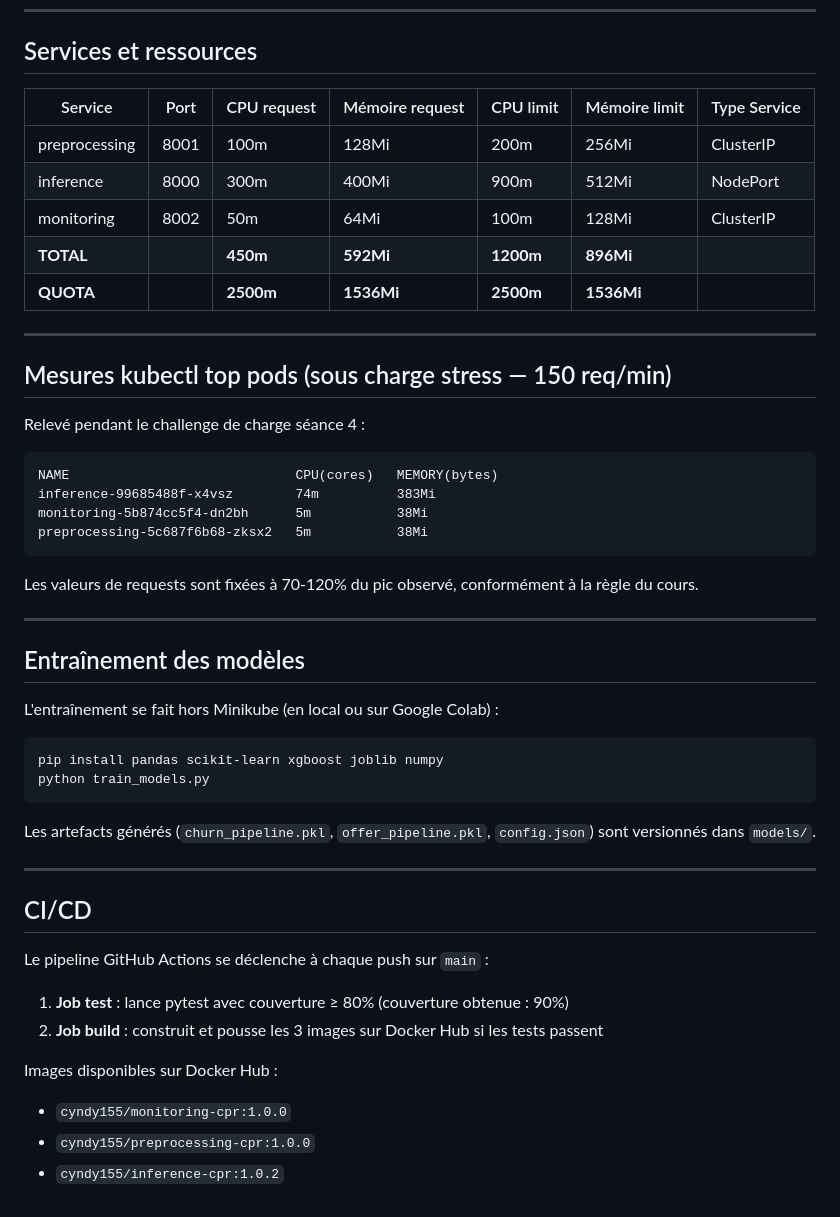
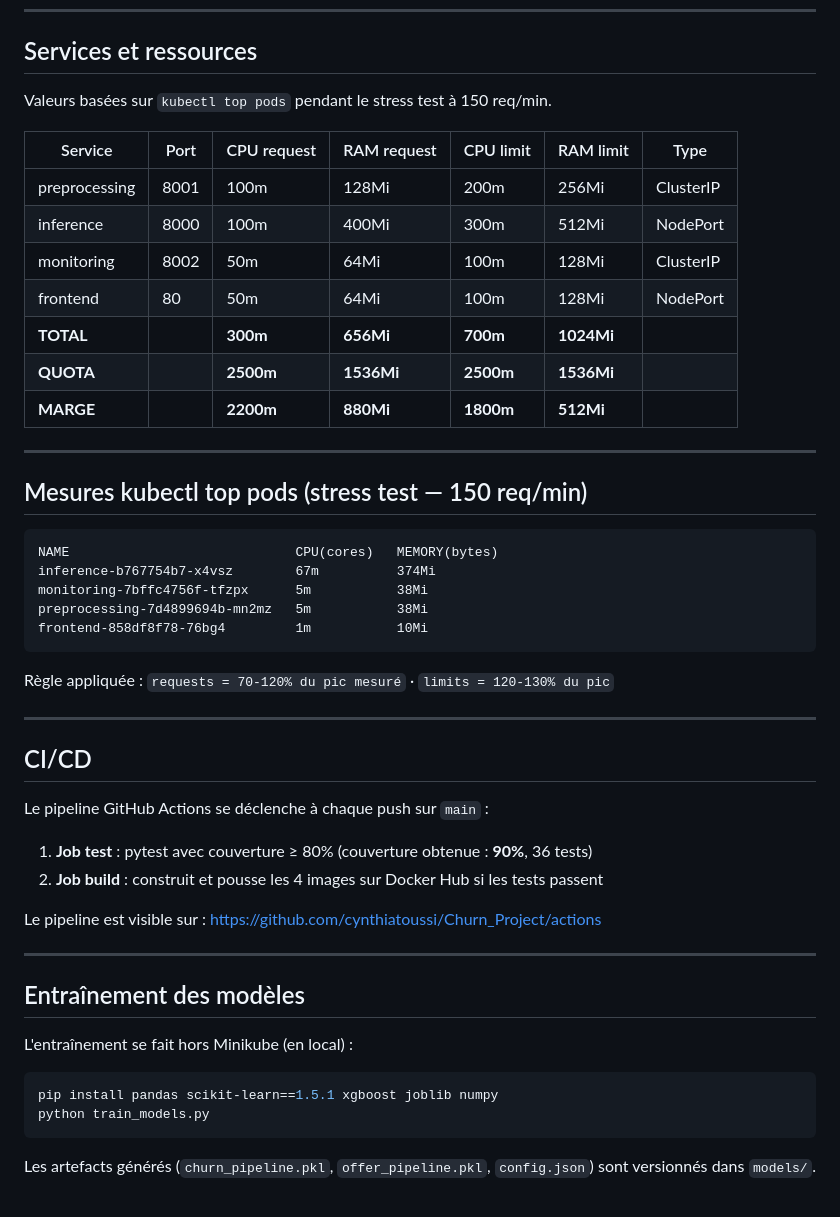
Before and after one commit to cynthiatoussi/Churn_Project, a Markdown page: README.md, the part around one of its changes. Drawn GitHub-style.

Commit message:
docs: README final - 4 services, images Docker Hub, ressources corrigées

````diff
--- a/README.md
+++ b/README.md
@@ -109,42 +150,31 @@ projet-cpr/
 
 ## Services et ressources
 
-| Service       | Port | CPU request | Mémoire request | CPU limit | Mémoire limit | Type Service |
-|---------------|------|-------------|-----------------|-----------|---------------|--------------|
-| preprocessing | 8001 | 100m        | 128Mi           | 200m      | 256Mi         | ClusterIP    |
-| inference     | 8000 | 300m        | 400Mi           | 900m      | 512Mi         | NodePort     |
-| monitoring    | 8002 | 50m         | 64Mi            | 100m      | 128Mi         | ClusterIP    |
-| **TOTAL**     |      | **450m**    | **592Mi**       | **1200m** | **896Mi**     |              |
-| **QUOTA**     |      | **2500m**   | **1536Mi**      | **2500m** | **1536Mi**    |              |
+Valeurs basées sur `kubectl top pods` pendant le stress test à 150 req/min.
+
+| Service | Port | CPU request | RAM request | CPU limit | RAM limit | Type |
+|---|---|---|---|---|---|---|
+| preprocessing | 8001 | 100m | 128Mi | 200m | 256Mi | ClusterIP |
+| inference | 8000 | 100m | 400Mi | 300m | 512Mi | NodePort |
+| monitoring | 8002 | 50m | 64Mi | 100m | 128Mi | ClusterIP |
+| frontend | 80 | 50m | 64Mi | 100m | 128Mi | NodePort |
+| **TOTAL** | | **300m** | **656Mi** | **700m** | **1024Mi** | |
+| **QUOTA** | | **2500m** | **1536Mi** | **2500m** | **1536Mi** | |
+| **MARGE** | | **2200m** | **880Mi** | **1800m** | **512Mi** | |
 
 ---
 
-## Mesures kubectl top pods (sous charge stress — 150 req/min)
-
-Relevé pendant le challenge de charge séance 4 :
+## Mesures kubectl top pods (stress test — 150 req/min)
 
 ```
 NAME                             CPU(cores)   MEMORY(bytes)
-inference-99685488f-x4vsz        74m          383Mi
-monitoring-5b874cc5f4-dn2bh      5m           38Mi
-preprocessing-5c687f6b68-zksx2   5m           38Mi
+inference-b767754b7-x4vsz        67m          374Mi
+monitoring-7bffc4756f-tfzpx      5m           38Mi
+preprocessing-7d4899694b-mn2mz   5m           38Mi
+frontend-858df8f78-76bg4         1m           10Mi
 ```
 
-Les valeurs de requests sont fixées à 70-120% du pic observé, conformément à la règle du cours.
-
----
-
-## Entraînement des modèles
-
-L'entraînement se fait hors Minikube (en local ou sur Google Colab) :
-
-```bash
-pip install pandas scikit-learn xgboost joblib numpy
-python train_models.py
-```
-
-Les artefacts générés (`churn_pipeline.pkl`, `offer_pipeline.pkl`, `config.json`)
-sont versionnés dans `models/`.
+Règle appliquée : `requests = 70-120% du pic mesuré` · `limits = 120-130% du pic`
 
 ---
 
@@ -152,10 +182,22 @@ sont versionnés dans `models/`.
 
 Le pipeline GitHub Actions se déclenche à chaque push sur `main` :
 
-1. **Job test** : lance pytest avec couverture ≥ 80% (couverture obtenue : 90%)
-2. **Job build** : construit et pousse les 3 images sur Docker Hub si les tests passent
+1. **Job test** : pytest avec couverture ≥ 80% (couverture obtenue : **90%**, 36 tests)
+2. **Job build** : construit et pousse les 4 images sur Docker Hub si les tests passent
 
-Images disponibles sur Docker Hub :
-- `cyndy155/monitoring-cpr:1.0.0`
-- `cyndy155/preprocessing-cpr:1.0.0`
-- `cyndy155/inference-cpr:1.0.2`
+Le pipeline est visible sur :
+https://github.com/cynthiatoussi/Churn_Project/actions
+
+---
+
+## Entraînement des modèles
+
+L'entraînement se fait hors Minikube (en local) :
+
+```bash
+pip install pandas scikit-learn==1.5.1 xgboost joblib numpy
+python train_models.py
+```
+
+Les artefacts générés (`churn_pipeline.pkl`, `offer_pipeline.pkl`, `config.json`)
+sont versionnés dans `models/`.
````
Also changed, not shown: other parts of README.md (+72 -31 lines).
